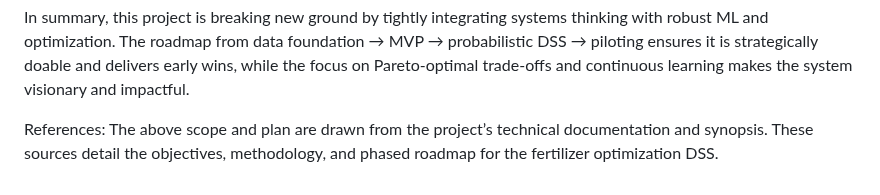
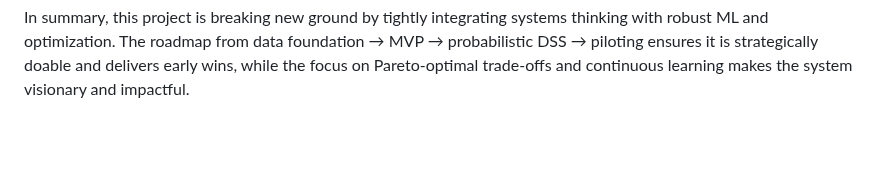
Before and after one commit to AmeySambarkar/fertilizer-dss, a Markdown page: README.md, the part around the change. GitHub-like rendering; blank space fills up the shorter version.

```diff
--- a/README.md
+++ b/README.md
@@ -51,5 +51,3 @@ Continuous Learning: The vision includes a feedback-driven improvement cycle. On
 Transparency & Auditability: A core value is transparency. All models are documented and auditable; causal loop diagrams and uncertainty reports explain recommendations. Farmers and regulators will see not just a number but why a prescription was made (which features influenced it and with what confidence).
 
 In summary, this project is breaking new ground by tightly integrating systems thinking with robust ML and optimization. The roadmap from data foundation → MVP → probabilistic DSS → piloting ensures it is strategically doable and delivers early wins, while the focus on Pareto‐optimal trade-offs and continuous learning makes the system visionary and impactful.
-
-References: The above scope and plan are drawn from the project’s technical documentation and synopsis. These sources detail the objectives, methodology, and phased roadmap for the fertilizer optimization DSS.
```
